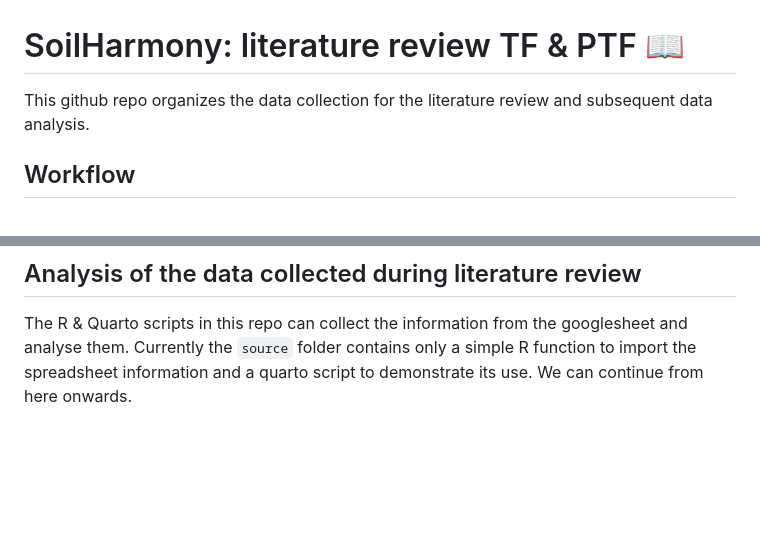
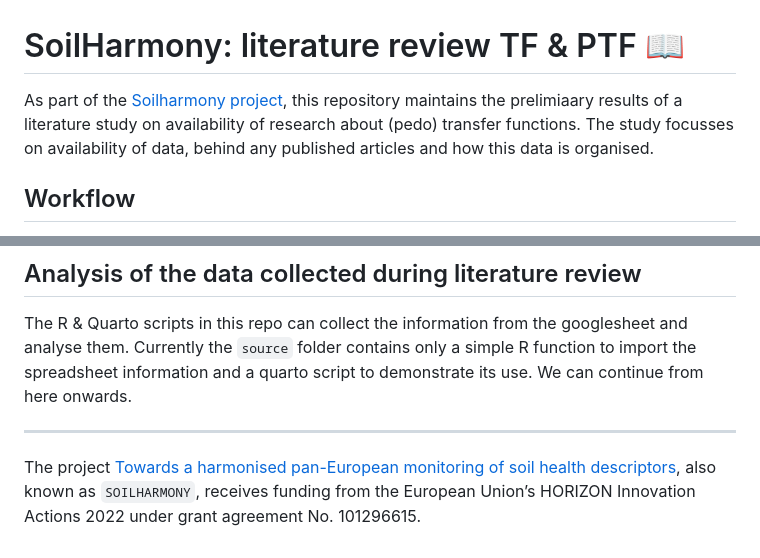
Before and after one commit to soilharmony/wp1-literature-review, a Markdown page: README.md, 2 parts joined by grey strips. GitHub-like rendering; blank space fills up the shorter version.

Commit message:
Revise README with project details and funding source
Updated project description and added funding information.

```diff
--- a/README.md
+++ b/README.md
@@ -1,7 +1,7 @@
 # SoilHarmony: literature review TF & PTF :book:
 
-This github repo organizes the data collection for the literature review and subsequent data analysis.
-
+As part of the [Soilharmony project](https://doi.org/10.3030/101296615), this repository maintains the prelimiaary results of a literature study on availability
+of research about (pedo) transfer functions. The study focusses on availability of data, behind any published articles and how this data is organised.
 
 ## Workflow
 
@@ -45,3 +45,7 @@ This github repo organizes the data collection for the literature review and sub
 ## Analysis of the data collected during literature review
 
 The R & Quarto scripts in this repo can collect the information from the googlesheet and analyse them. Currently the `source` folder contains only a simple R function to import the spreadsheet information and a quarto script to demonstrate its use. We can continue from here onwards.
+
+---
+
+The project [Towards a harmonised pan-European monitoring of soil health descriptors](https://doi.org/10.3030/101296615), also known as `SOILHARMONY`, receives funding from the European Union’s HORIZON Innovation Actions 2022 under grant agreement No. 101296615.
```
